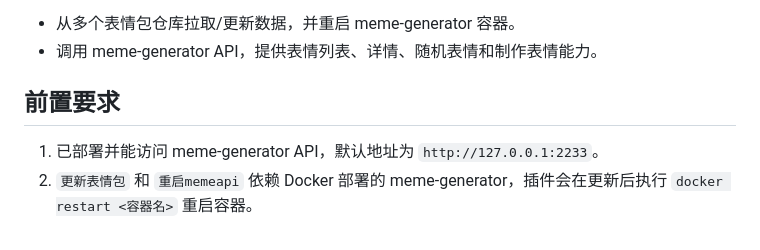
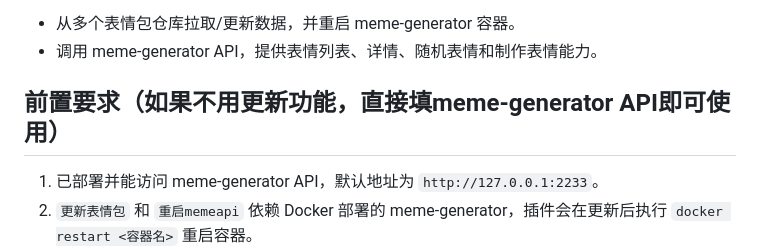
Before and after one commit to xiaoruange39/astrbot_plugin_meme_api_python, a Markdown page: README.md, the part around the change. Drawn GitHub-style.

Commit message:
更新 README.md

```diff
--- a/README.md
+++ b/README.md
@@ -7,7 +7,7 @@
 - 从多个表情包仓库拉取/更新数据，并重启 meme-generator 容器。
 - 调用 meme-generator API，提供表情列表、详情、随机表情和制作表情能力。
 
-## 前置要求
+## 前置要求（如果不用更新功能，直接填meme-generator API即可使用）
 
 1. 已部署并能访问 meme-generator API，默认地址为 `http://127.0.0.1:2233`。
 2. `更新表情包` 和 `重启memeapi` 依赖 Docker 部署的 meme-generator，插件会在更新后执行 `docker restart <容器名>` 重启容器。
```
